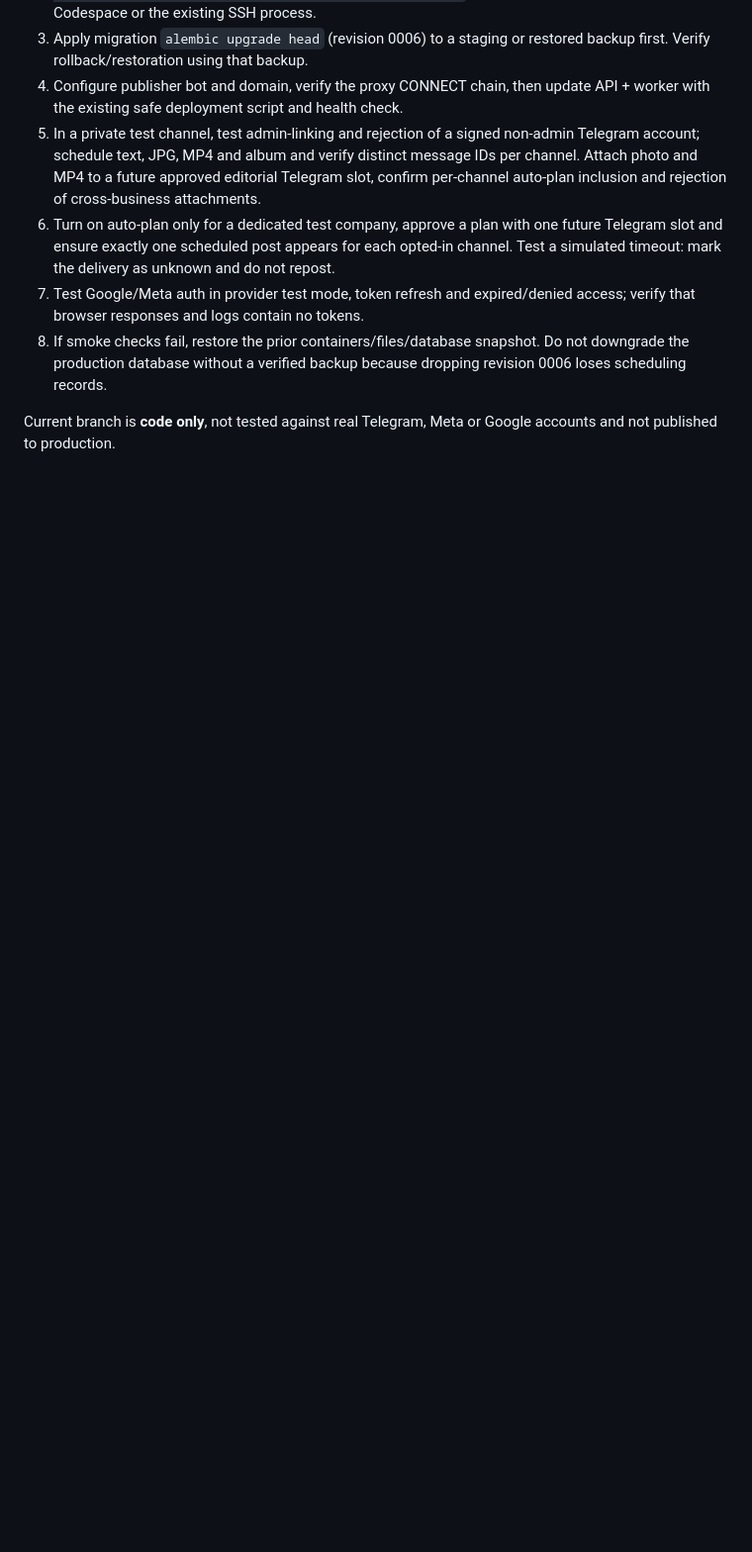
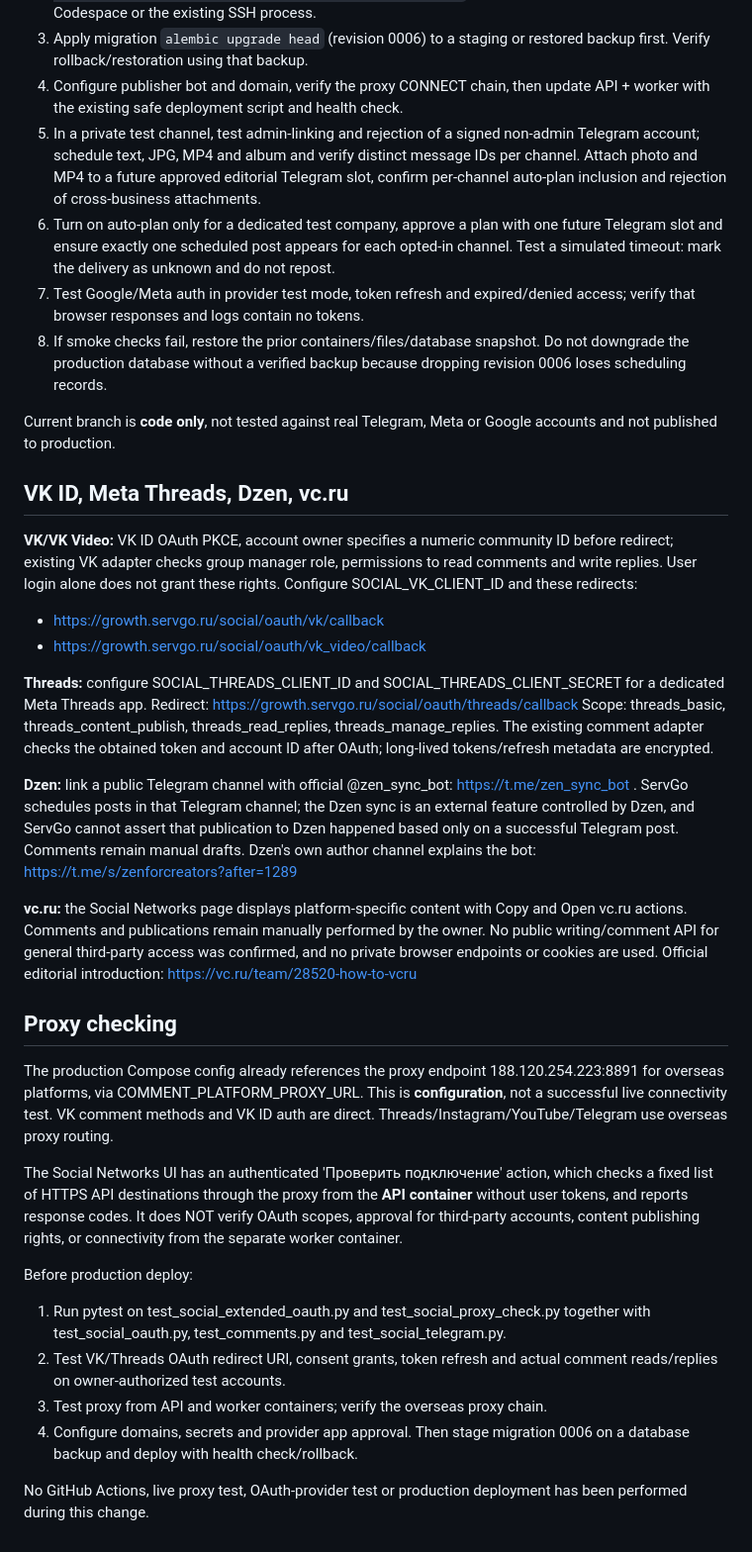
Before and after one commit to grunvald91/Ai_growth_os, a Markdown page: docs/social-telegram-publishing.md, the part around the change. Shown at 99% size. GitHub-like rendering; blank space fills up the shorter version.

Commit message:
docs(social): VK and Threads OAuth, Dzen and vc.ru supported paths, proxy verification

```diff
--- a/docs/social-telegram-publishing.md
+++ b/docs/social-telegram-publishing.md
@@ -52,3 +52,58 @@ Sources: https://developers.google.com/youtube/v3/guides/auth/server-side-web-ap
 8. If smoke checks fail, restore the prior containers/files/database snapshot. Do not downgrade the production database without a verified backup because dropping revision 0006 loses scheduling records.
 
 Current branch is **code only**, not tested against real Telegram, Meta or Google accounts and not published to production.
+
+## VK ID, Meta Threads, Dzen, vc.ru
+
+**VK/VK Video:** VK ID OAuth PKCE, account owner specifies a numeric community ID
+before redirect; existing VK adapter checks group manager role, permissions to
+read comments and write replies. User login alone does not grant these rights.
+Configure SOCIAL_VK_CLIENT_ID and these redirects:
+- https://growth.servgo.ru/social/oauth/vk/callback
+- https://growth.servgo.ru/social/oauth/vk_video/callback
+
+**Threads:** configure SOCIAL_THREADS_CLIENT_ID and
+SOCIAL_THREADS_CLIENT_SECRET for a dedicated Meta Threads app.
+Redirect: https://growth.servgo.ru/social/oauth/threads/callback
+Scope: threads_basic, threads_content_publish, threads_read_replies,
+threads_manage_replies. The existing comment adapter checks the obtained token
+and account ID after OAuth; long-lived tokens/refresh metadata are encrypted.
+
+**Dzen:** link a public Telegram channel with official @zen_sync_bot:
+https://t.me/zen_sync_bot . ServGo schedules posts in that Telegram channel;
+the Dzen sync is an external feature controlled by Dzen, and ServGo cannot
+assert that publication to Dzen happened based only on a successful Telegram
+post. Comments remain manual drafts. Dzen's own author channel explains the bot:
+https://t.me/s/zenforcreators?after=1289
+
+**vc.ru:** the Social Networks page displays platform-specific content with
+Copy and Open vc.ru actions. Comments and publications remain manually
+performed by the owner. No public writing/comment API for general third-party
+access was confirmed, and no private browser endpoints or cookies are used.
+Official editorial introduction: https://vc.ru/team/28520-how-to-vcru
+
+## Proxy checking
+
+The production Compose config already references the proxy endpoint
+188.120.254.223:8891 for overseas platforms, via COMMENT_PLATFORM_PROXY_URL.
+This is **configuration**, not a successful live connectivity test.
+VK comment methods and VK ID auth are direct. Threads/Instagram/YouTube/Telegram
+use overseas proxy routing.
+
+The Social Networks UI has an authenticated 'Проверить подключение' action,
+which checks a fixed list of HTTPS API destinations through the proxy from
+the **API container** without user tokens, and reports response codes.
+It does NOT verify OAuth scopes, approval for third-party accounts, content
+publishing rights, or connectivity from the separate worker container.
+
+Before production deploy:
+1. Run pytest on test_social_extended_oauth.py and test_social_proxy_check.py
+   together with test_social_oauth.py, test_comments.py and test_social_telegram.py.
+2. Test VK/Threads OAuth redirect URI, consent grants, token refresh and actual
+   comment reads/replies on owner-authorized test accounts.
+3. Test proxy from API and worker containers; verify the overseas proxy chain.
+4. Configure domains, secrets and provider app approval. Then stage migration
+   0006 on a database backup and deploy with health check/rollback.
+
+No GitHub Actions, live proxy test, OAuth-provider test or production
+deployment has been performed during this change.
```
